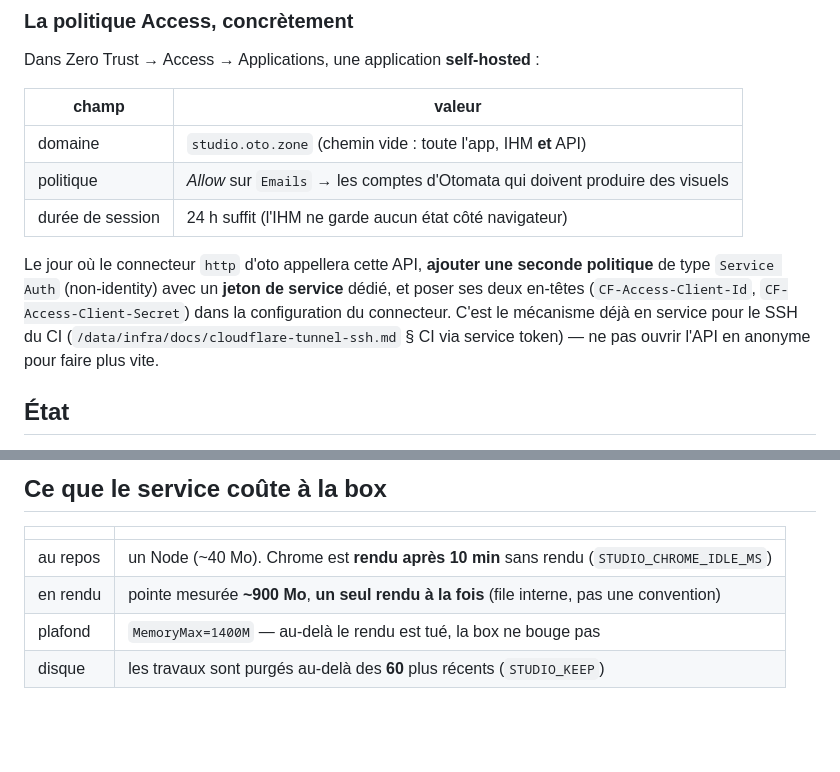
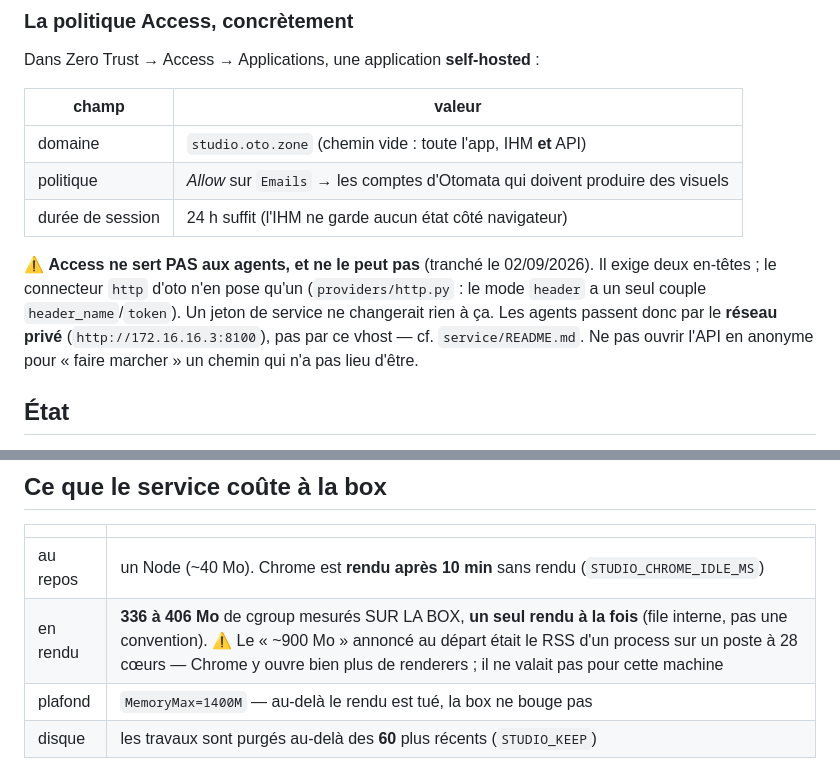
Before and after one commit to otomata-tech/oto-studio, a Markdown page: service/deploy/README.md, 2 parts joined by grey strips. Rendered like a GitHub page; blank space fills up the shorter version.

Commit message:
studio(doc): deux affirmations fausses dans le guide de déploiement
- **La consommation** : « pointe ~900 Mo » venait du RSS d'un process sur un poste à
  28 cœurs, où Chrome ouvre bien plus de renderers. Sur la box, le cgroup mesure
  **336 à 406 Mo** selon le rendu. Le chiffre servait à dimensionner : le laisser,
  c'était faire croire la marge trois fois plus étroite qu'elle n'est.
- **Le jeton de service Access** : la doc le présentait comme l'étape suivante pour
  les agents. Ça ne peut pas marcher — Access exige deux en-têtes, le connecteur
  `http` n'en pose qu'un. Le chemin retenu est le réseau privé, la doc le dit
  maintenant au lieu d'envoyer sur une impasse.

Changelog: fixed
Co-Authored-By: Claude Opus 5 <noreply@anthropic.com>
Claude-Session: https://claude.ai/code/session_01EFb8U5CoM71LbwDxDxjYQR

```diff
--- a/service/deploy/README.md
+++ b/service/deploy/README.md
@@ -49,12 +49,12 @@ Dans Zero Trust → Access → Applications, une application **self-hosted** :
 | politique | *Allow* sur `Emails` → les comptes d'Otomata qui doivent produire des visuels |
 | durée de session | 24 h suffit (l'IHM ne garde aucun état côté navigateur) |
 
-Le jour où le connecteur `http` d'oto appellera cette API, **ajouter une seconde politique**
-de type `Service Auth` (non-identity) avec un **jeton de service** dédié, et poser ses deux
-en-têtes (`CF-Access-Client-Id`, `CF-Access-Client-Secret`) dans la configuration du
-connecteur. C'est le mécanisme déjà en service pour le SSH du CI
-(`/data/infra/docs/cloudflare-tunnel-ssh.md` § CI via service token) — ne pas ouvrir l'API
-en anonyme pour faire plus vite.
+⚠️ **Access ne sert PAS aux agents, et ne le peut pas** (tranché le 02/09/2026). Il exige
+deux en-têtes ; le connecteur `http` d'oto n'en pose qu'un (`providers/http.py` : le mode
+`header` a un seul couple `header_name`/`token`). Un jeton de service ne changerait rien à
+ça. Les agents passent donc par le **réseau privé** (`http://172.16.16.3:8100`), pas par ce
+vhost — cf. `service/README.md`. Ne pas ouvrir l'API en anonyme pour « faire marcher »
+un chemin qui n'a pas lieu d'être.
 
 ## État
 
@@ -78,7 +78,7 @@ et l'API le disent (`status` = `en_cours`), personne n'attend devant une requêt
 | | |
 |---|---|
 | au repos | un Node (~40 Mo). Chrome est **rendu après 10 min** sans rendu (`STUDIO_CHROME_IDLE_MS`) |
-| en rendu | pointe mesurée **~900 Mo**, **un seul rendu à la fois** (file interne, pas une convention) |
+| en rendu | **336 à 406 Mo** de cgroup mesurés SUR LA BOX, **un seul rendu à la fois** (file interne, pas une convention). ⚠️ Le « ~900 Mo » annoncé au départ était le RSS d'un process sur un poste à 28 cœurs — Chrome y ouvre bien plus de renderers ; il ne valait pas pour cette machine |
 | plafond | `MemoryMax=1400M` — au-delà le rendu est tué, la box ne bouge pas |
 | disque | les travaux sont purgés au-delà des **60** plus récents (`STUDIO_KEEP`) |
 
```
